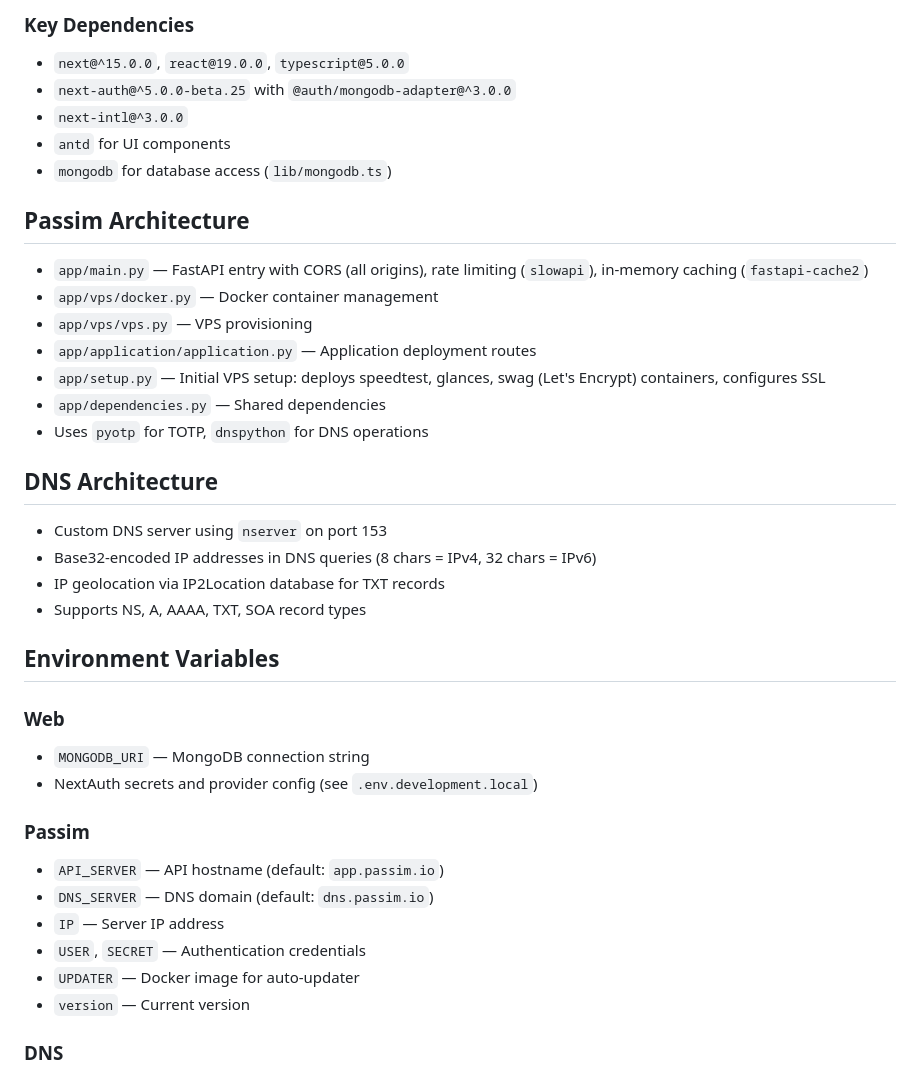
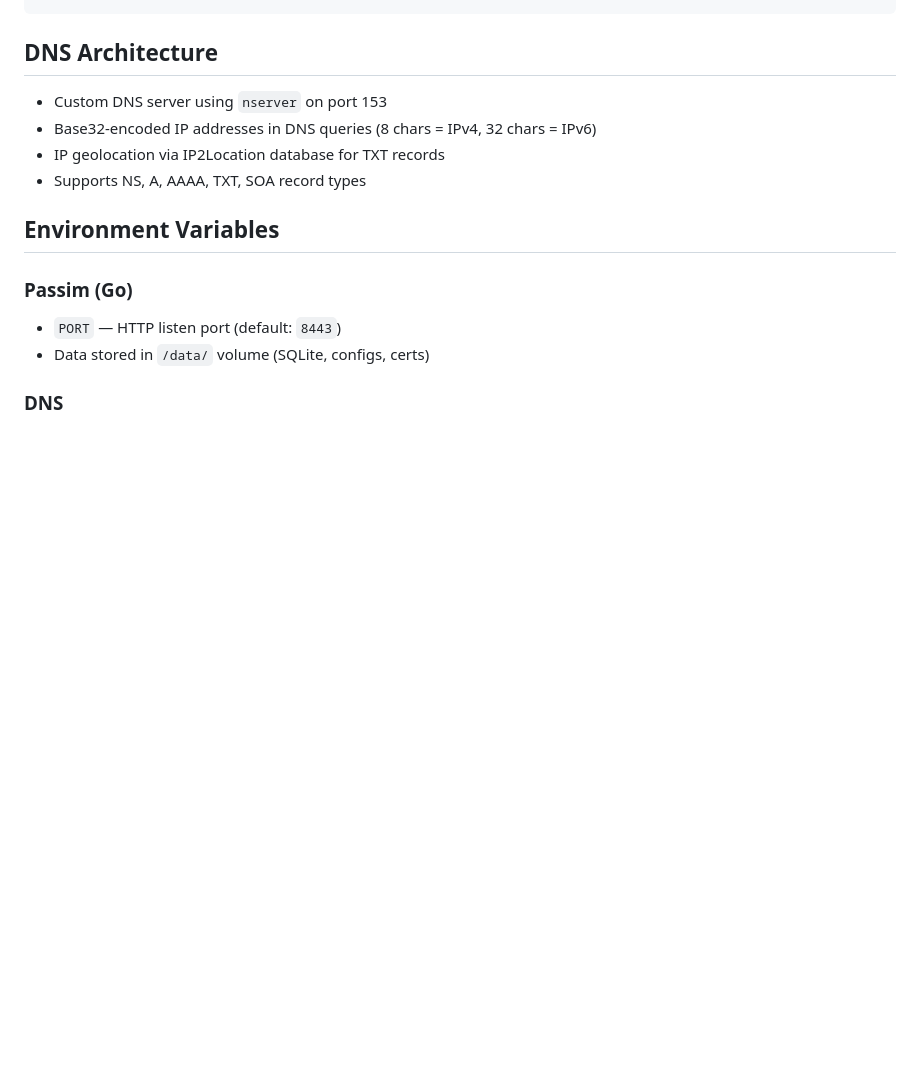
Before and after one commit to Aiaid/passim, a Markdown page: CLAUDE.md, the part around one of its changes. Drawn GitHub-style; blank space fills up the shorter version.

```diff
--- a/CLAUDE.md
+++ b/CLAUDE.md
@@ -76,19 +81,3 @@ Pages follow a consistent pattern — server component (`page.tsx`) handles auth
-### Key Dependencies
-- `next@^15.0.0`, `react@19.0.0`, `typescript@5.0.0`
-- `next-auth@^5.0.0-beta.25` with `@auth/mongodb-adapter@^3.0.0`
-- `next-intl@^3.0.0`
-- `antd` for UI components
-- `mongodb` for database access (`lib/mongodb.ts`)
-
-## Passim Architecture
-
-- `app/main.py` — FastAPI entry with CORS (all origins), rate limiting (`slowapi`), in-memory caching (`fastapi-cache2`)
-- `app/vps/docker.py` — Docker container management
-- `app/vps/vps.py` — VPS provisioning
-- `app/application/application.py` — Application deployment routes
-- `app/setup.py` — Initial VPS setup: deploys speedtest, glances, swag (Let's Encrypt) containers, configures SSL
-- `app/dependencies.py` — Shared dependencies
-- Uses `pyotp` for TOTP, `dnspython` for DNS operations
 
 ## DNS Architecture
 
@@ -99,17 +88,9 @@ Pages follow a consistent pattern — server component (`page.tsx`) handles auth
 
 ## Environment Variables
 
-### Web
-- `MONGODB_URI` — MongoDB connection string
-- NextAuth secrets and provider config (see `.env.development.local`)
-
-### Passim
-- `API_SERVER` — API hostname (default: `app.passim.io`)
-- `DNS_SERVER` — DNS domain (default: `dns.passim.io`)
-- `IP` — Server IP address
-- `USER`, `SECRET` — Authentication credentials
-- `UPDATER` — Docker image for auto-updater
-- `version` — Current version
+### Passim (Go)
+- `PORT` — HTTP listen port (default: `8443`)
+- Data stored in `/data/` volume (SQLite, configs, certs)
 
 ### DNS
 - `BASE_DOMAIN` — Base domain for DNS queries
```
Also changed, not shown: other parts of CLAUDE.md (+61 -56 lines).
